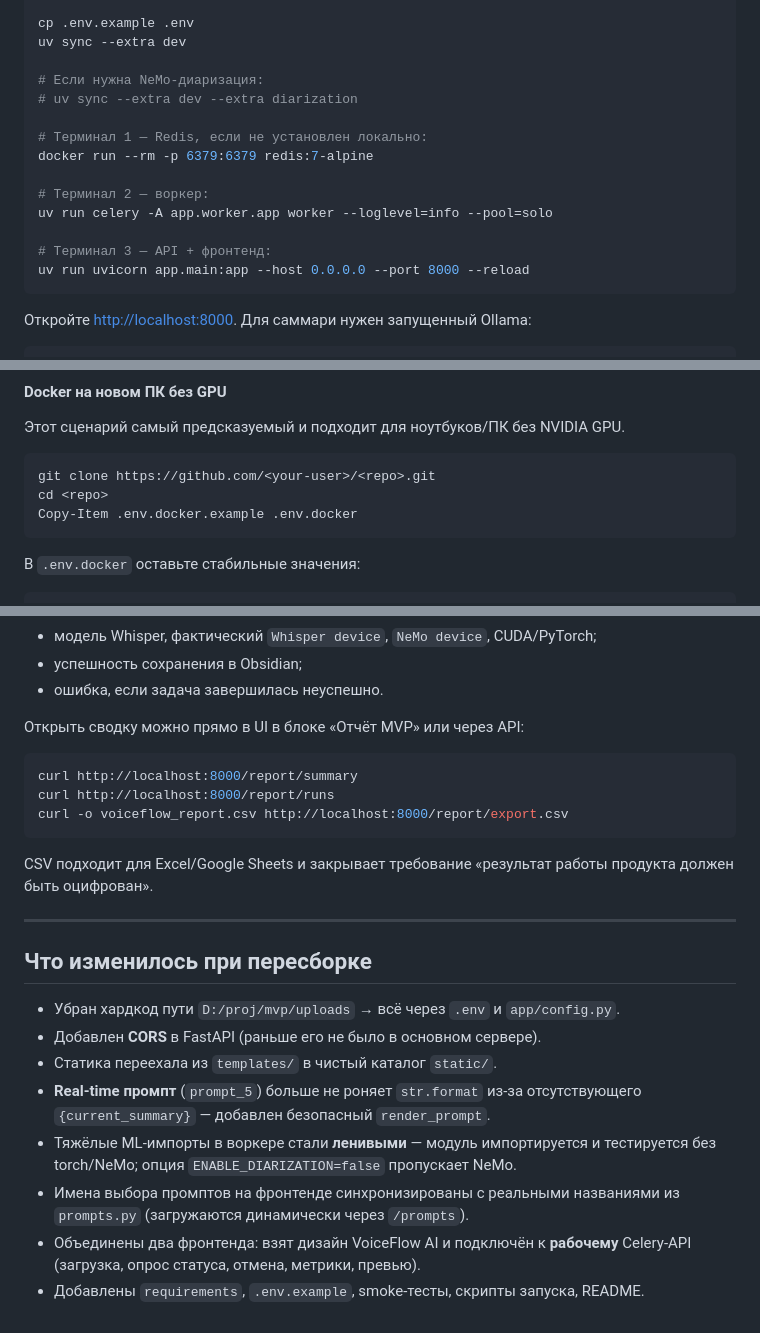
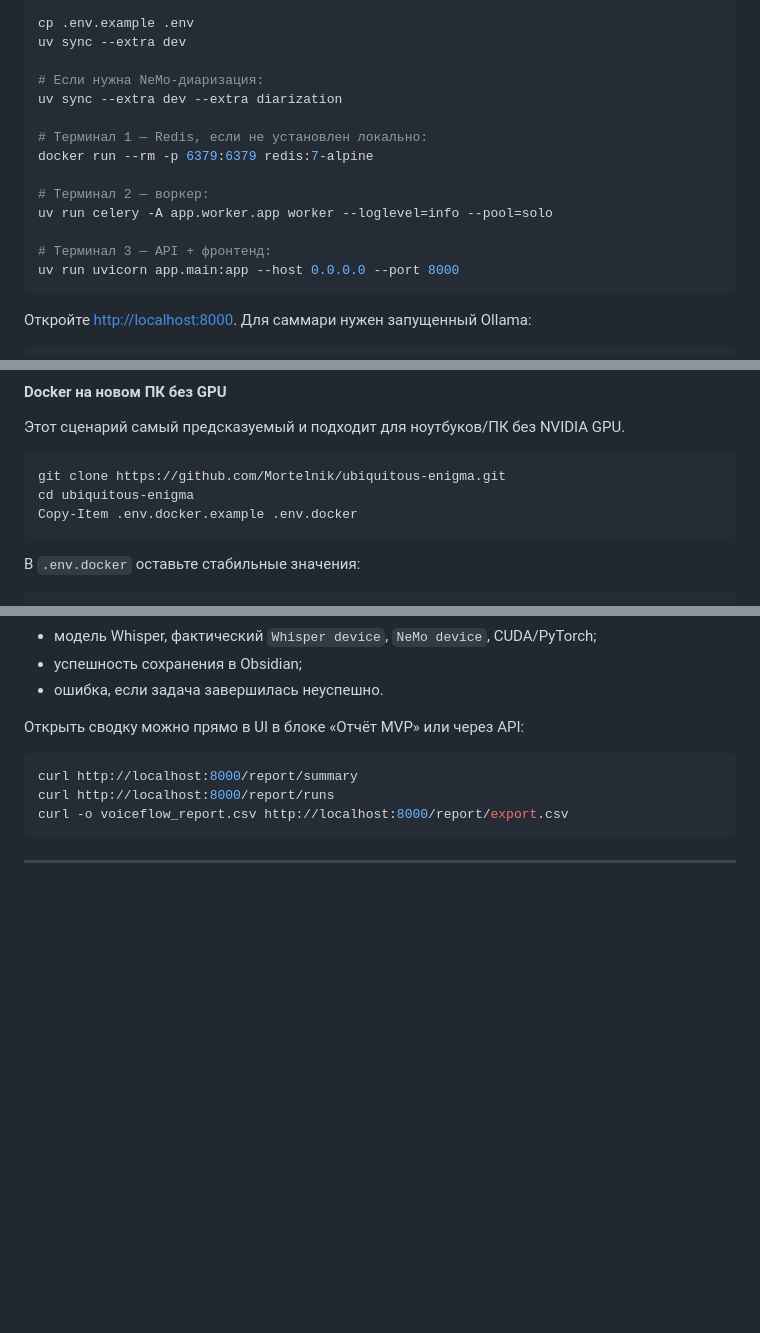
Before and after one commit to Mortelnik/ubiquitous-enigma, a Markdown page: README.md, 3 parts joined by grey strips. Drawn GitHub-style; blank space fills up the shorter version.

Commit message:
patch 2.2.1.3

````diff
--- a/README.md
+++ b/README.md
@@ -66,7 +66,7 @@ cp .env.example .env
 uv sync --extra dev
 
 # Если нужна NeMo-диаризация:
-# uv sync --extra dev --extra diarization
+uv sync --extra dev --extra diarization
 
 # Терминал 1 — Redis, если не установлен локально:
 docker run --rm -p 6379:6379 redis:7-alpine
@@ -75,7 +75,7 @@ docker run --rm -p 6379:6379 redis:7-alpine
 uv run celery -A app.worker.app worker --loglevel=info --pool=solo
 
 # Терминал 3 — API + фронтенд:
-uv run uvicorn app.main:app --host 0.0.0.0 --port 8000 --reload
+uv run uvicorn app.main:app --host 0.0.0.0 --port 8000
 ```
 
 Откройте <http://localhost:8000>. Для саммари нужен запущенный Ollama:
@@ -351,8 +348,8 @@ REQUIREMENTS_FILE=requirements-min.txt docker compose build
 Этот сценарий самый предсказуемый и подходит для ноутбуков/ПК без NVIDIA GPU.
 
 ```powershell
-git clone https://github.com/<your-user>/<repo>.git
-cd <repo>
+git clone https://github.com/Mortelnik/ubiquitous-enigma.git
+cd ubiquitous-enigma
 Copy-Item .env.docker.example .env.docker
 ```
 
@@ -553,22 +550,4 @@ curl http://localhost:8000/report/runs
 curl -o voiceflow_report.csv http://localhost:8000/report/export.csv
 ```
 
-CSV подходит для Excel/Google Sheets и закрывает требование «результат работы
-продукта должен быть оцифрован».
-
 ---
-
-## Что изменилось при пересборке
-
-- Убран хардкод пути `D:/proj/mvp/uploads` → всё через `.env` и `app/config.py`.
-- Добавлен **CORS** в FastAPI (раньше его не было в основном сервере).
-- Статика переехала из `templates/` в чистый каталог `static/`.
-- **Real-time промпт** (`prompt_5`) больше не роняет `str.format` из-за
-  отсутствующего `{current_summary}` — добавлен безопасный `render_prompt`.
-- Тяжёлые ML-импорты в воркере стали **ленивыми** — модуль импортируется и
-  тестируется без torch/NeMo; опция `ENABLE_DIARIZATION=false` пропускает NeMo.
-- Имена выбора промптов на фронтенде синхронизированы с реальными названиями
-  из `prompts.py` (загружаются динамически через `/prompts`).
-- Объединены два фронтенда: взят дизайн VoiceFlow AI и подключён к **рабочему**
-  Celery-API (загрузка, опрос статуса, отмена, метрики, превью).
-- Добавлены `requirements`, `.env.example`, smoke-тесты, скрипты запуска, README.
````
Also changed, not shown: other parts of README.md (+6 -9 lines).
